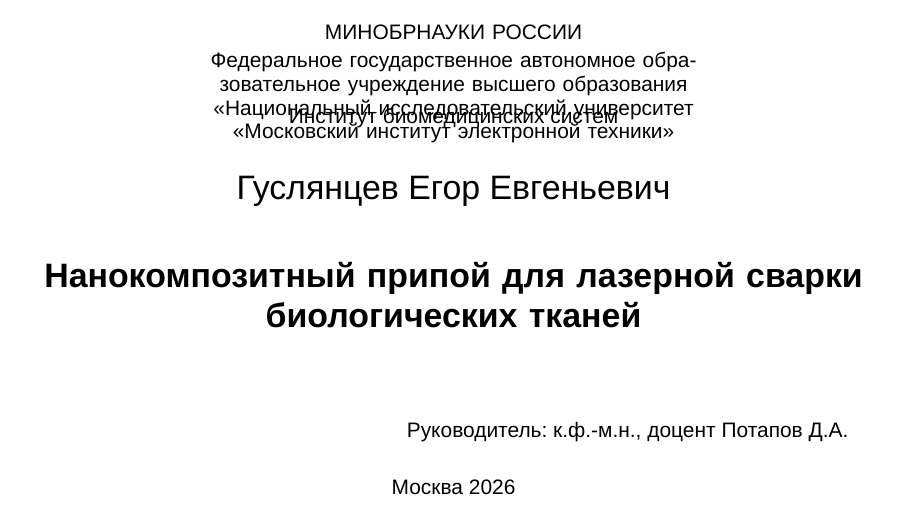
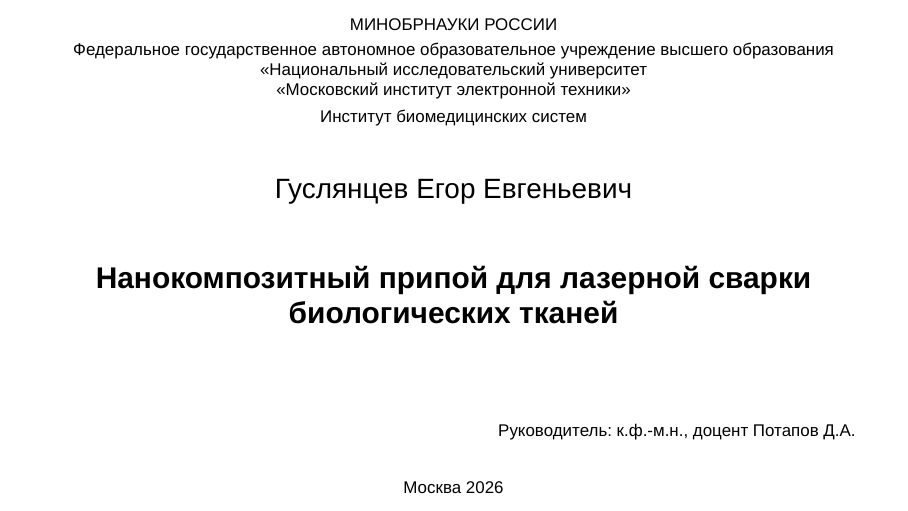
Before and after one commit to egorguslyan/laser-welding-biotissues, LaTeX slides (presentation.tex): page 1 of 9. Compiled offline with LuaLaTeX.

Commit message:
Fix title slide typography and spacing to match reference

```diff
--- a/presentation.tex
+++ b/presentation.tex
@@ -35,14 +35,19 @@
 \begin{document}
 \begin{frame}[plain]
 \begin{tikzpicture}[remember picture,overlay]
-\node[anchor=north,align=center,text width=15.6cm,font=\fontsize{10.5}{12}\selectfont] at ([yshift=-3mm]current page.north) {МИНОБРНАУКИ РОССИИ\\[2pt]
-Федеральное государственное автономное образовательное учреждение высшего образования\\
-«Национальный исследовательский университет\\«Московский институт электронной техники»};
-\node[font=\fontsize{10.5}{12}\selectfont] at ([yshift=-20.8mm]current page.north) {Институт биомедицинских систем};
-\node[font=\fontsize{17}{20}\selectfont] at ([yshift=-33.8mm]current page.north) {Гуслянцев Егор Евгеньевич};
-\node[align=center,text width=14.8cm,font=\bfseries\fontsize{17}{20}\selectfont] at ([yshift=-52mm]current page.north) {Нанокомпозитный припой для лазерной сварки\\биологических тканей};
-\node[anchor=east,font=\fontsize{10.5}{12}\selectfont] at ([xshift=-9mm,yshift=13.8mm]current page.south east) {Руководитель: к.ф.-м.н., доцент Потапов Д.А.};
-\node[font=\fontsize{10.5}{12}\selectfont] at ([yshift=4mm]current page.south) {Москва 2026};
+% Apply typography inside each box; keep the institutional header on fixed lines.
+\node[anchor=north,inner sep=0pt] at ([yshift=-3.3mm]current page.north) {\parbox{\dimexpr\paperwidth-12mm\relax}{\centering\fontsize{8.5}{10.2}\selectfont\setlength{\parskip}{0pt}%
+\mbox{МИНОБРНАУКИ РОССИИ}\\[2pt]
+\mbox{Федеральное государственное автономное образовательное учреждение высшего образования}\\
+\mbox{«Национальный исследовательский университет}\\
+\mbox{«Московский институт электронной техники»}\par}};
+\node[inner sep=0pt] at ([yshift=-20.8mm]current page.north) {{\fontsize{8.5}{10.2}\selectfont Институт биомедицинских систем}};
+\node[inner sep=0pt] at ([yshift=-33.8mm]current page.north) {{\fontsize{14}{17}\selectfont Гуслянцев Егор Евгеньевич}};
+\node[inner sep=0pt] at ([yshift=-52mm]current page.north) {\parbox{\dimexpr\paperwidth-12mm\relax}{\centering\fontsize{15}{17.5}\selectfont\bfseries\setlength{\parskip}{0pt}%
+\mbox{Нанокомпозитный припой для лазерной сварки}\\
+\mbox{биологических тканей}\par}};
+\node[anchor=east,inner sep=0pt] at ([xshift=-9mm,yshift=13.8mm]current page.south east) {{\fontsize{8.5}{10.2}\selectfont Руководитель: к.ф.-м.н., доцент Потапов Д.А.}};
+\node[inner sep=0pt] at ([yshift=4mm]current page.south) {{\fontsize{8.5}{10.2}\selectfont Москва 2026}};
 \end{tikzpicture}
 \end{frame}
 
```
